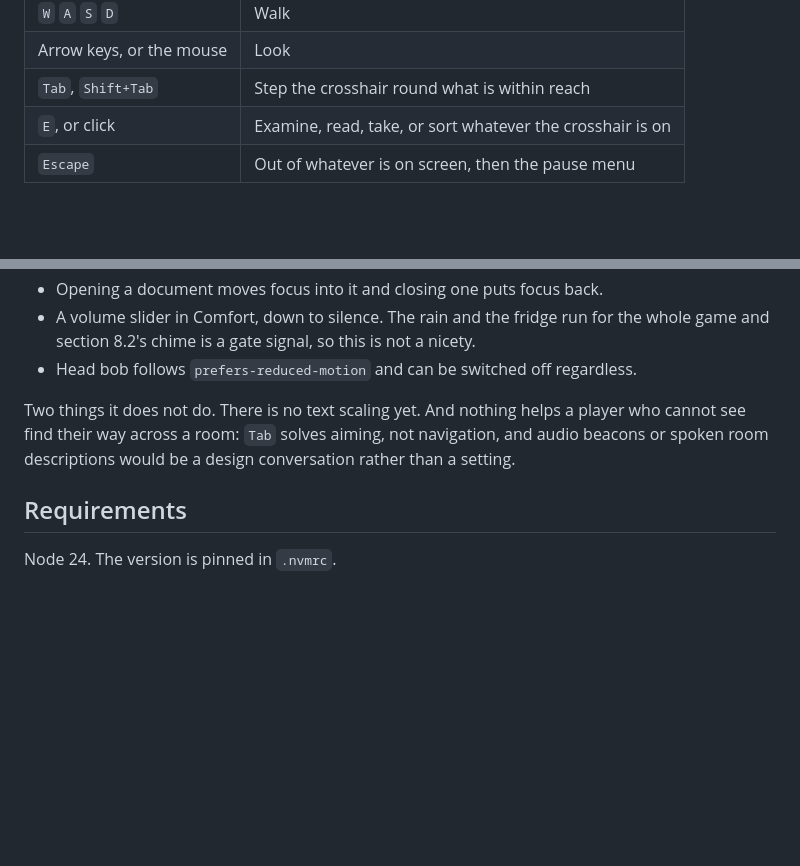
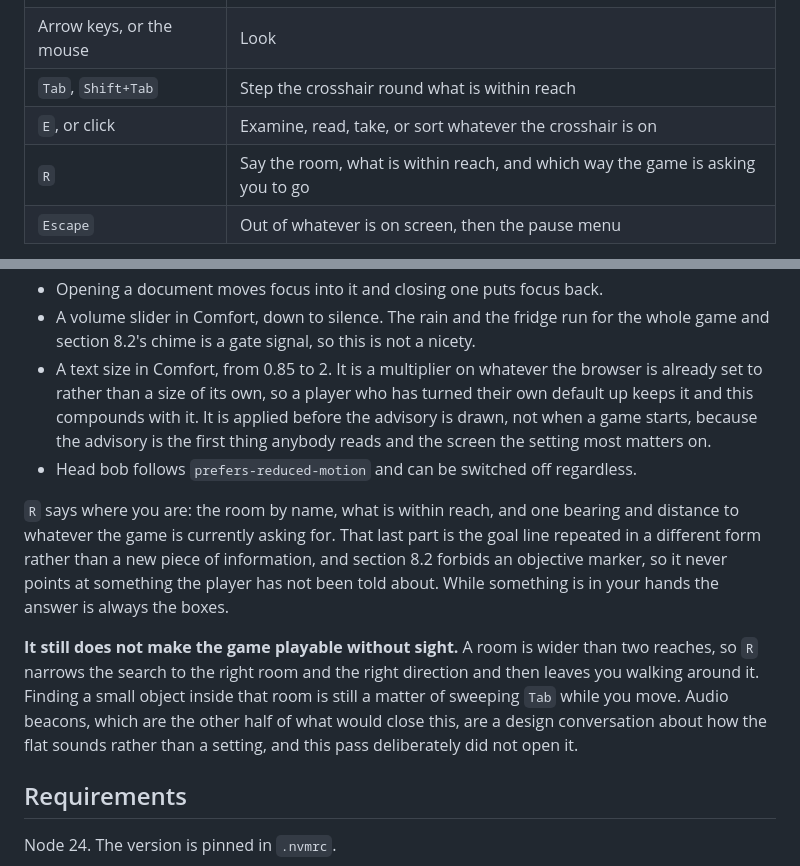
Before and after one commit to Stiven-Gjekaj/Someone-Is-Still-Paying-the-Rent, a Markdown page: README.md, 2 parts joined by grey strips. Rendered like a GitHub page; blank space fills up the shorter version.

Commit message:
v0.8.15: say what the access work fixes and what it still does not
R in the controls table, the text size in the accessibility list, and the
paragraph that has been promising both since v0.5 rewritten to what is true
now.

Including the part that is still missing. R narrows the search to the right
room and the right direction and then leaves the player walking around it,
because a room is wider than two reaches. Audio beacons are the other half
and they are a design conversation about how the flat sounds rather than a
setting. A half-solved access problem described as solved is worse than one
described honestly.

```diff
--- a/README.md
+++ b/README.md
@@ -144,6 +144,7 @@ nothing answers.
 | Arrow keys, or the mouse | Look |
 | `Tab`, `Shift+Tab` | Step the crosshair round what is within reach |
 | `E`, or click | Examine, read, take, or sort whatever the crosshair is on |
+| `R` | Say the room, what is within reach, and which way the game is asking you to go |
 | `Escape` | Out of whatever is on screen, then the pause menu |
 
 The arrows used to be a second set of movement keys and looking was mouse only,
@@ -179,12 +180,26 @@ standing. It removes the precision from searching, not the searching.
 - A volume slider in Comfort, down to silence. The rain and the fridge run for
   the whole game and section 8.2's chime is a gate signal, so this is not a
   nicety.
+- A text size in Comfort, from 0.85 to 2. It is a multiplier on whatever the
+  browser is already set to rather than a size of its own, so a player who has
+  turned their own default up keeps it and this compounds with it. It is applied
+  before the advisory is drawn, not when a game starts, because the advisory is
+  the first thing anybody reads and the screen the setting most matters on.
 - Head bob follows `prefers-reduced-motion` and can be switched off regardless.
 
-Two things it does not do. There is no text scaling yet. And nothing helps a
-player who cannot see find their way across a room: `Tab` solves aiming, not
-navigation, and audio beacons or spoken room descriptions would be a design
-conversation rather than a setting.
+`R` says where you are: the room by name, what is within reach, and one bearing
+and distance to whatever the game is currently asking for. That last part is the
+goal line repeated in a different form rather than a new piece of information,
+and section 8.2 forbids an objective marker, so it never points at something the
+player has not been told about. While something is in your hands the answer is
+always the boxes.
+
+**It still does not make the game playable without sight.** A room is wider than
+two reaches, so `R` narrows the search to the right room and the right direction
+and then leaves you walking around it. Finding a small object inside that room is
+still a matter of sweeping `Tab` while you move. Audio beacons, which are the
+other half of what would close this, are a design conversation about how the flat
+sounds rather than a setting, and this pass deliberately did not open it.
 
 ## Requirements
 
```
